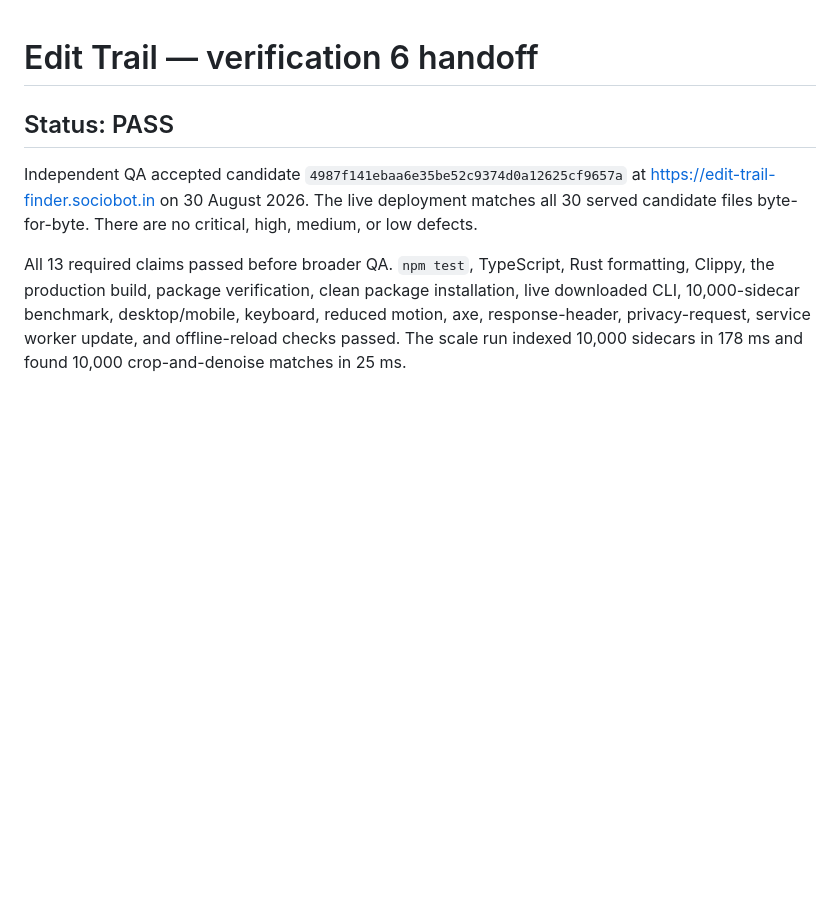
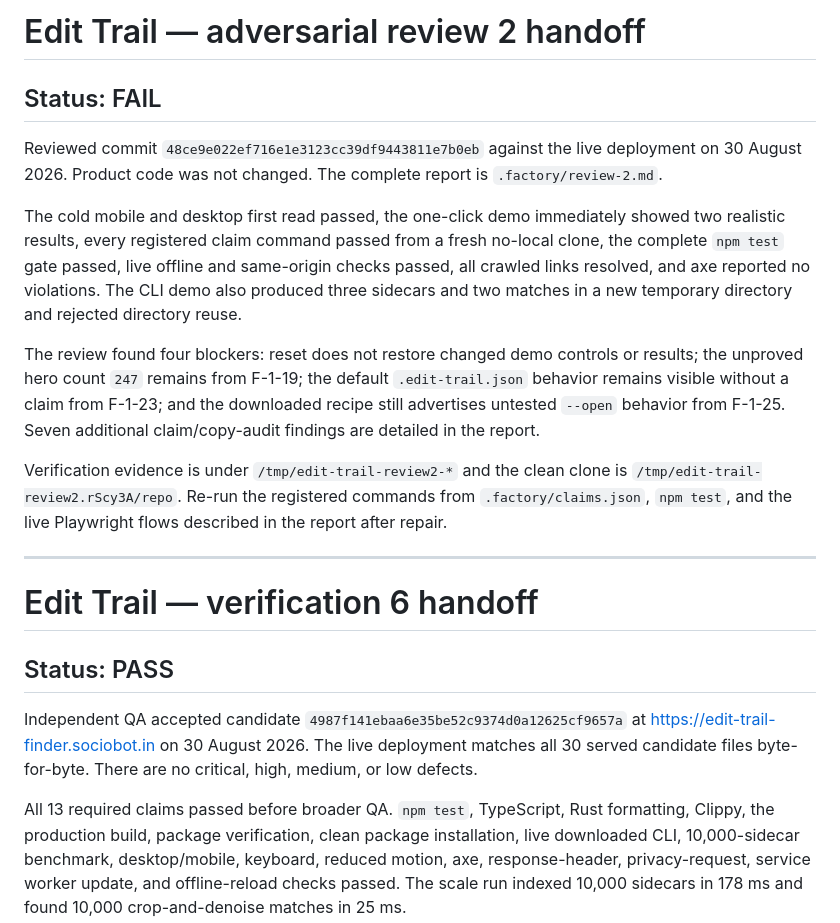
Before and after one commit to B-Divyesh/sf-edit-trail-finder, a Markdown page: .factory/handoff.md, the part around the change. Rendered like a GitHub page; blank space fills up the shorter version.

Commit message:
docs: add adversarial review 2

```diff
--- a/.factory/handoff.md
+++ b/.factory/handoff.md
@@ -1,3 +1,31 @@
+# Edit Trail — adversarial review 2 handoff
+
+## Status: FAIL
+
+Reviewed commit `48ce9e022ef716e1e3123cc39df9443811e7b0eb` against the
+live deployment on 30 August 2026. Product code was not changed. The complete
+report is `.factory/review-2.md`.
+
+The cold mobile and desktop first read passed, the one-click demo immediately
+showed two realistic results, every registered claim command passed from a
+fresh no-local clone, the complete `npm test` gate passed, live offline and
+same-origin checks passed, all crawled links resolved, and axe reported no
+violations. The CLI demo also produced three sidecars and two matches in a new
+temporary directory and rejected directory reuse.
+
+The review found four blockers: reset does not restore changed demo controls
+or results; the unproved hero count `247` remains from F-1-19; the default
+`.edit-trail.json` behavior remains visible without a claim from F-1-23; and
+the downloaded recipe still advertises untested `--open` behavior from
+F-1-25. Seven additional claim/copy-audit findings are detailed in the report.
+
+Verification evidence is under `/tmp/edit-trail-review2-*` and the clean clone
+is `/tmp/edit-trail-review2.rScy3A/repo`. Re-run the registered commands from
+`.factory/claims.json`, `npm test`, and the live Playwright flows described in
+the report after repair.
+
+---
+
 # Edit Trail — verification 6 handoff
 
 ## Status: PASS
```
Also changed, not shown: .factory/review-2.md (added, +412 -0 lines).
